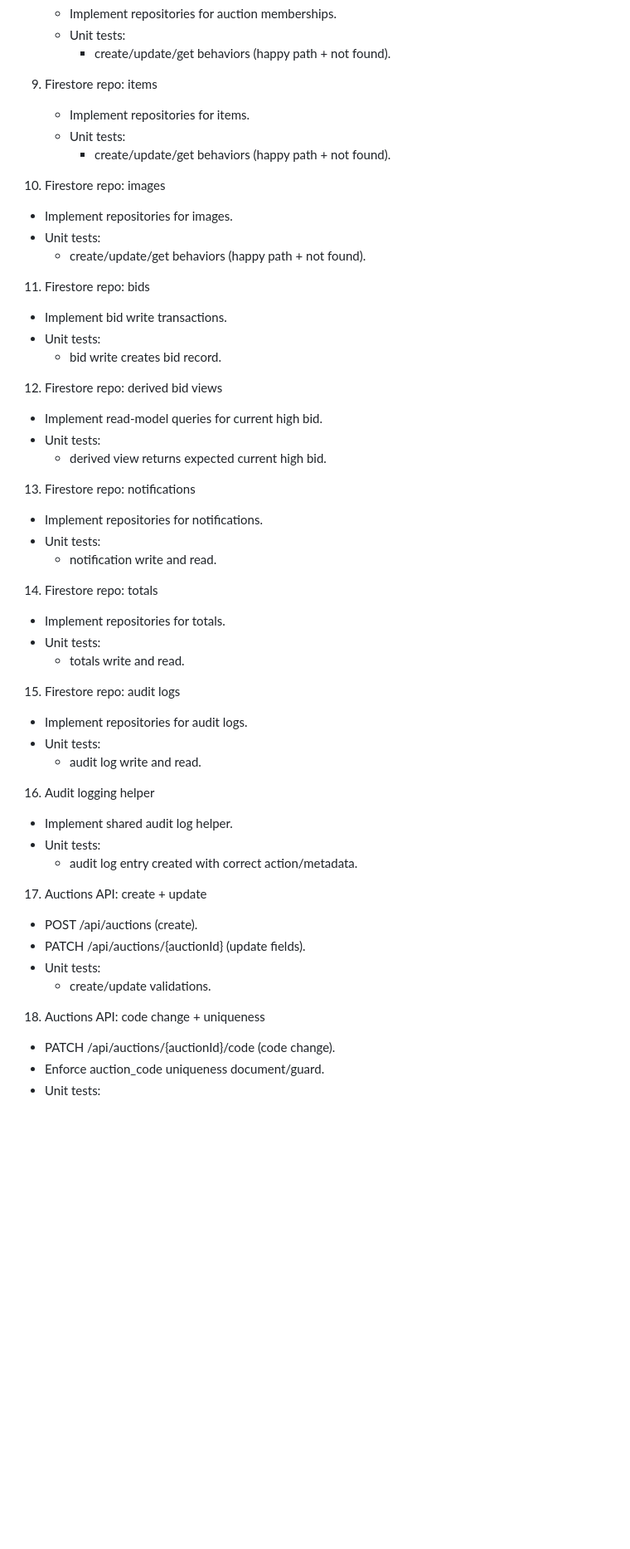
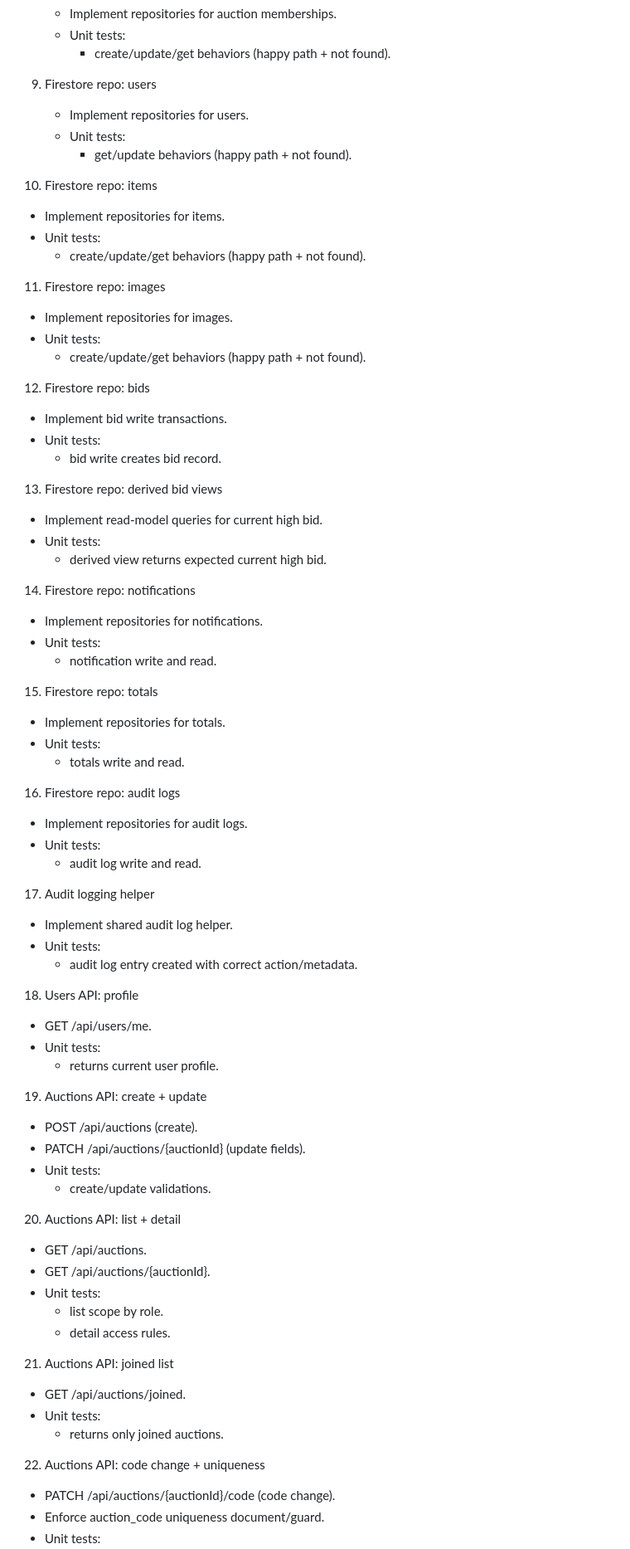
Before and after one commit to kaychoro/tecs-auction, a Markdown page: agents/notes/implementation_task_list.md, the part around one of its changes. Shown at 83% size. Rendered like a GitHub page; blank space fills up the shorter version.

Commit message:
Add missing implementation tasks

```diff
--- a/agents/notes/implementation_task_list.md
+++ b/agents/notes/implementation_task_list.md
@@ -43,53 +43,75 @@ This list is ordered by dependency and execution sequence. Each task includes re
    - Unit tests:
      - create/update/get behaviors (happy path + not found).
 
-9) Firestore repo: items
+9) Firestore repo: users
+   - Implement repositories for users.
+   - Unit tests:
+     - get/update behaviors (happy path + not found).
+
+10) Firestore repo: items
    - Implement repositories for items.
    - Unit tests:
      - create/update/get behaviors (happy path + not found).
 
-10) Firestore repo: images
+11) Firestore repo: images
    - Implement repositories for images.
    - Unit tests:
      - create/update/get behaviors (happy path + not found).
 
-11) Firestore repo: bids
+12) Firestore repo: bids
    - Implement bid write transactions.
    - Unit tests:
      - bid write creates bid record.
 
-12) Firestore repo: derived bid views
+13) Firestore repo: derived bid views
    - Implement read-model queries for current high bid.
    - Unit tests:
      - derived view returns expected current high bid.
 
-13) Firestore repo: notifications
+14) Firestore repo: notifications
    - Implement repositories for notifications.
    - Unit tests:
      - notification write and read.
 
-14) Firestore repo: totals
+15) Firestore repo: totals
    - Implement repositories for totals.
    - Unit tests:
      - totals write and read.
 
-15) Firestore repo: audit logs
+16) Firestore repo: audit logs
    - Implement repositories for audit logs.
    - Unit tests:
      - audit log write and read.
 
-16) Audit logging helper
+17) Audit logging helper
    - Implement shared audit log helper.
    - Unit tests:
      - audit log entry created with correct action/metadata.
 
-17) Auctions API: create + update
+18) Users API: profile
+   - GET /api/users/me.
+   - Unit tests:
+     - returns current user profile.
+
+19) Auctions API: create + update
    - POST /api/auctions (create).
    - PATCH /api/auctions/{auctionId} (update fields).
    - Unit tests:
      - create/update validations.
 
-18) Auctions API: code change + uniqueness
+20) Auctions API: list + detail
+   - GET /api/auctions.
+   - GET /api/auctions/{auctionId}.
+   - Unit tests:
+     - list scope by role.
+     - detail access rules.
+
+21) Auctions API: joined list
+   - GET /api/auctions/joined.
+   - Unit tests:
+     - returns only joined auctions.
+
+22) Auctions API: code change + uniqueness
    - PATCH /api/auctions/{auctionId}/code (code change).
    - Enforce auction_code uniqueness document/guard.
    - Unit tests:
```
Also changed, not shown: other parts of agents/notes/implementation_task_list.md (+93 -48 lines).
